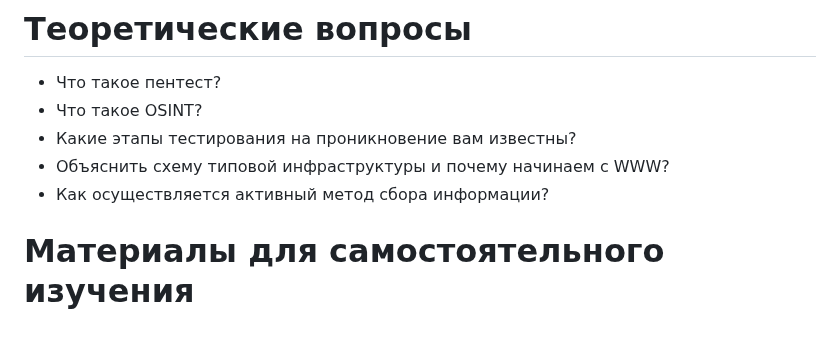
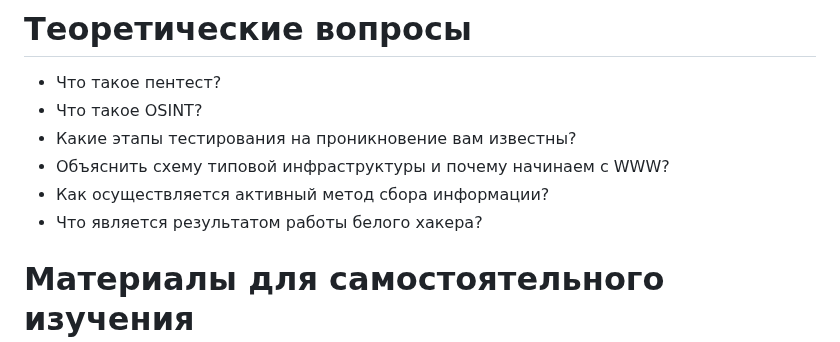
Before and after one commit to k0yt/labs, a Markdown page: Lab_1/README.md, the part around the change. Rendered like a GitHub page.

```diff
--- a/Lab_1/README.md
+++ b/Lab_1/README.md
@@ -74,6 +74,7 @@
 - Какие этапы тестирования на проникновение вам известны?
 - Объяснить схему типовой инфраструктуры и почему начинаем с WWW?
 - Как осуществляется активный метод сбора информации?
+- Что является результатом работы белого хакера?
 
 # Материалы для самостоятельного изучения
 [Агрегация](https://osintframework.com/) всех популярных инструментов и ресурсов для OSINT
```
